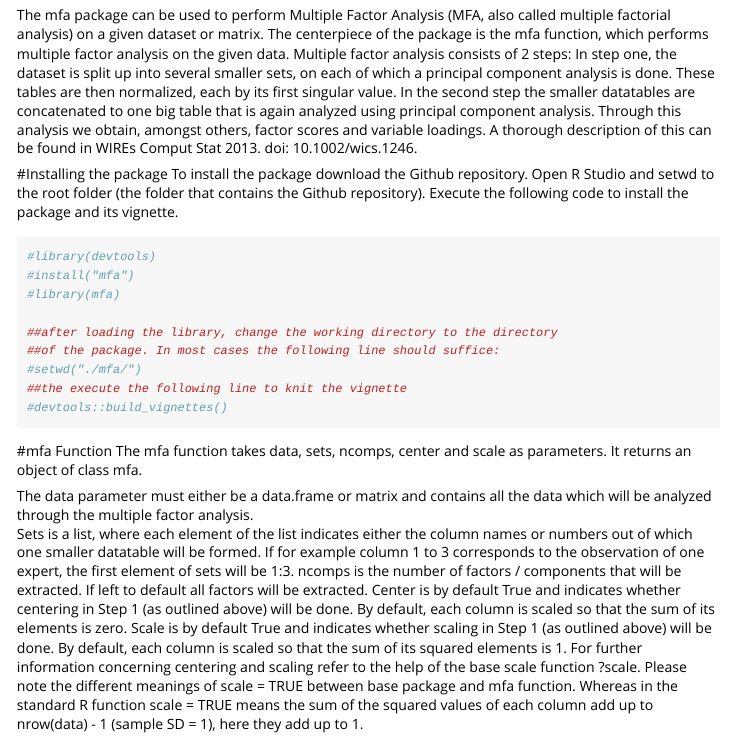
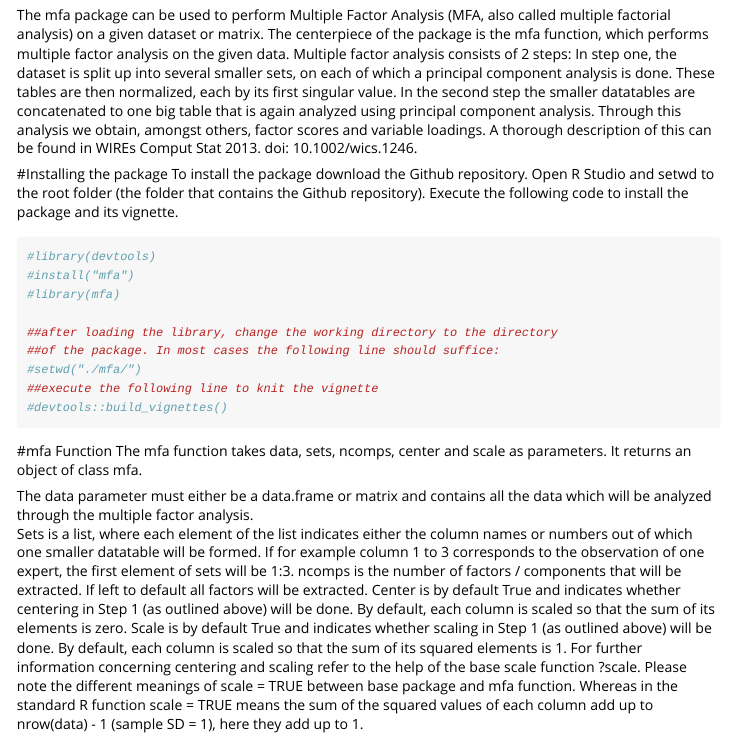
Before and after one commit to ucb243-fall16-mfa/india, an R Markdown document (mfa/vignettes/my-vignette.Rmd): the page in a window 1100 px wide, from 150 px down. Rendered offline with R 4.5, knitr and Pandoc, with nearby package versions; some code elsewhere in the file could not run offline; long lines of code are wrapped.

Commit message:
Update my-vignette.Rmd

````diff
--- a/mfa/vignettes/my-vignette.Rmd
+++ b/mfa/vignettes/my-vignette.Rmd
@@ -22,7 +22,7 @@ Open R Studio and setwd to the root folder (the folder that contains the Github
 ##after loading the library, change the working directory to the directory
 ##of the package. In most cases the following line should suffice:
 #setwd("./mfa/")
-##the execute the following line to knit the vignette
+##execute the following line to knit the vignette
 #devtools::build_vignettes()
 
 ```
````
